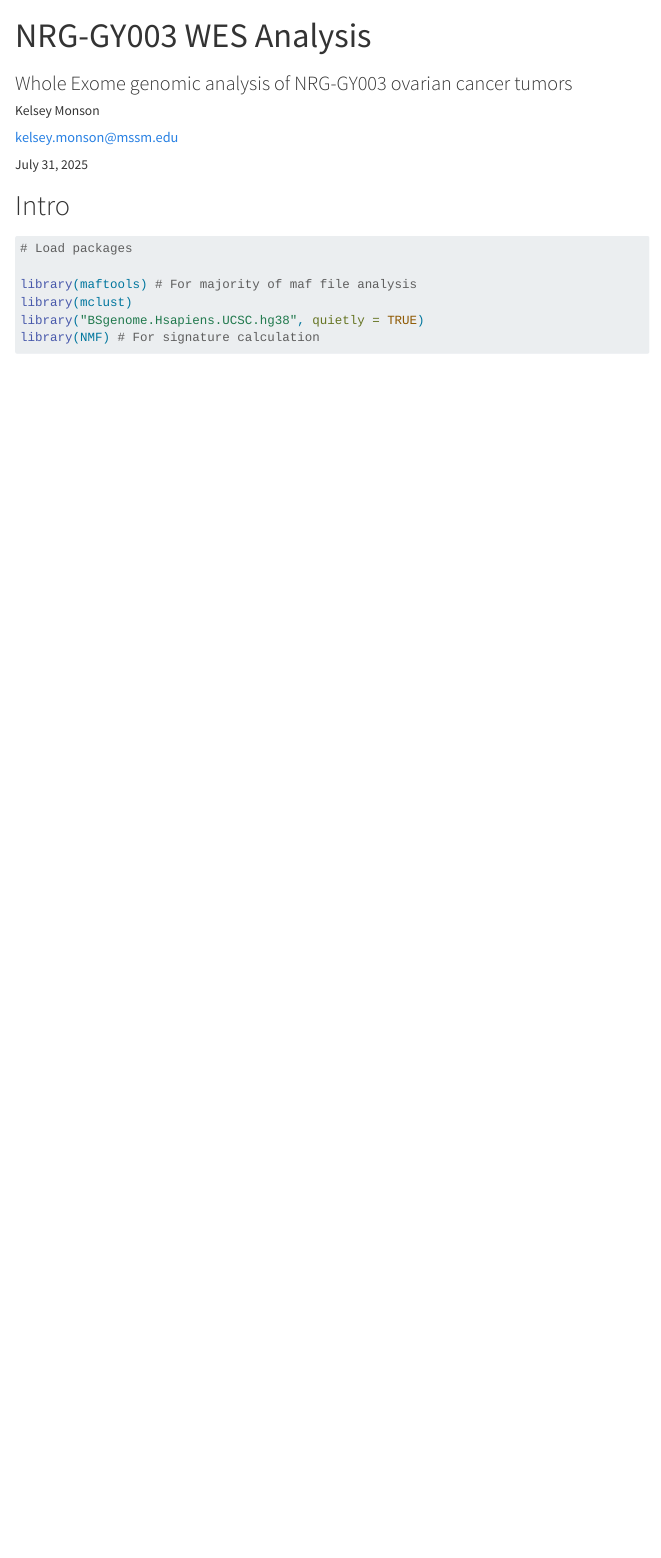
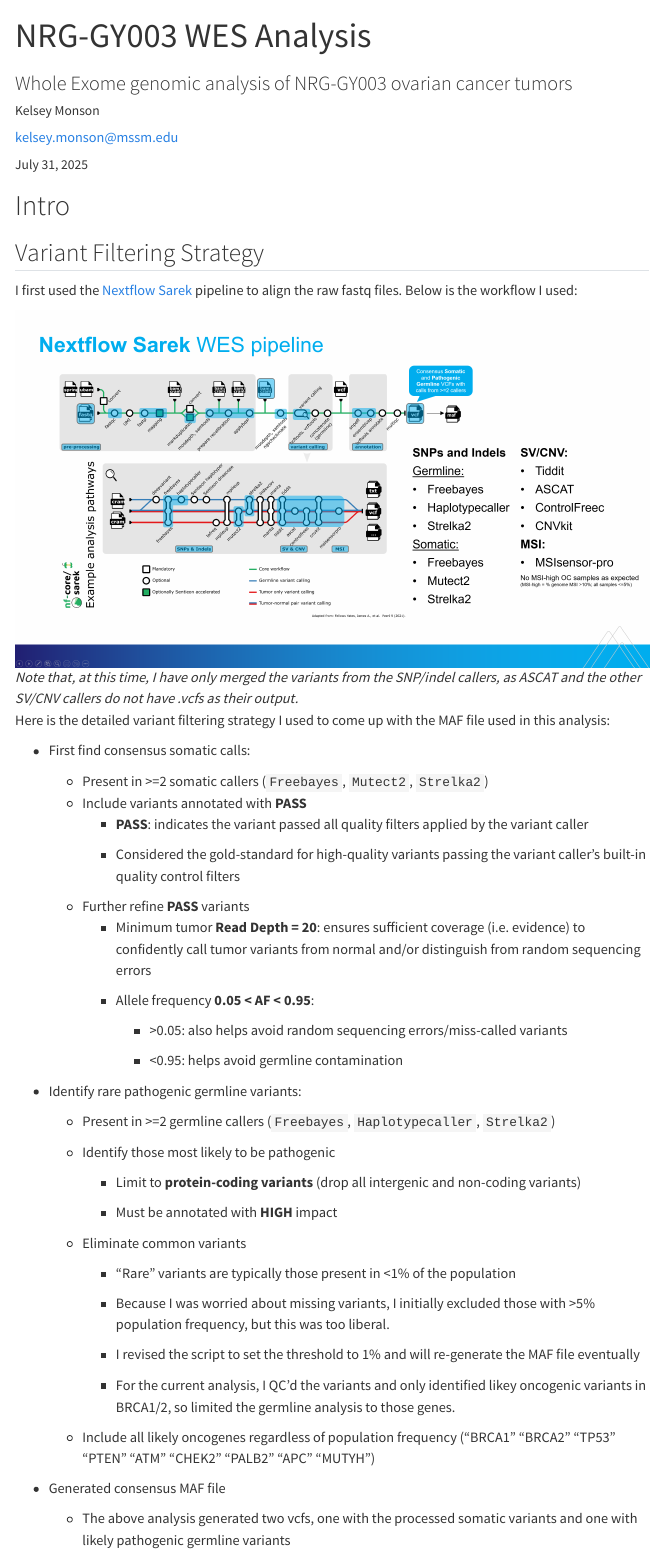
Before and after one commit to KelseyRMonson/NRG-GY003_WES, a Quarto document (03_maftools/01_WES_analysis_maftools.qmd): the page in a window 1100 px wide, from its top. Rendered offline with R 4.5, knitr and Pandoc in place of Quarto, with nearby package versions; some code elsewhere in the file could not run offline; menus at the side of the page are left out; long lines of code are wrapped.

Commit message:
Add detailed variant processing to intro

```diff
--- a/03_maftools/01_WES_analysis_maftools.qmd
+++ b/03_maftools/01_WES_analysis_maftools.qmd
@@ -40,3 +40,52 @@
 
 # Intro
 
+## Variant Filtering Strategy
+
+I first used the [Nextflow Sarek](https://nf-co.re/sarek/3.4.0/) pipeline to align the raw fastq files. Below is the workflow I used:
+
+![*Note that, at this time, I have only merged the variants from the SNP/indel callers, as ASCAT and the other SV/CNV callers do not have .vcfs as their output.*](input/Sarek_pipeline.png)
+
+Here is the detailed variant filtering strategy I used to come up with the MAF file used in this analysis:
+
+-   First find consensus somatic calls:
+
+    -   Present in \>=2 somatic callers (`Freebayes`, `Mutect2`, `Strelka2`)
+    -   Include variants annotated with **PASS**
+        -   **PASS**: indicates the variant passed all quality filters applied by the variant caller
+
+        -   Considered the gold-standard for high-quality variants passing the variant caller's built-in quality control filters
+    -   Further refine **PASS** variants
+        -   Minimum tumor **Read Depth = 20**: ensures sufficient coverage (i.e. evidence) to confidently call tumor variants from normal and/or distinguish from random sequencing errors
+
+        -   Allele frequency **0.05 \< AF \< 0.95**:
+
+            -   \>0.05: also helps avoid random sequencing errors/miss-called variants
+
+            -   \<0.95: helps avoid germline contamination
+
+-   Identify rare pathogenic germline variants:
+
+    -   Present in \>=2 germline callers (`Freebayes`, `Haplotypecaller`, `Strelka2`)
+
+    -   Identify those most likely to be pathogenic
+
+        -   Limit to **protein-coding variants** (drop all intergenic and non-coding variants)
+
+        -   Must be annotated with **HIGH** impact
+
+    -   Eliminate common variants
+
+        -   "Rare" variants are typically those present in \<1% of the population
+
+        -   Because I was worried about missing variants, I initially excluded those with \>5% population frequency, but this was too liberal.
+
+        -   I revised the script to set the threshold to 1% and will re-generate the MAF file eventually
+
+        -   For the current analysis, I QC'd the variants and only identified likey oncogenic variants in BRCA1/2, so limited the germline analysis to those genes.
+
+    -   Include all likely oncogenes regardless of population frequency ("BRCA1" "BRCA2" "TP53" "PTEN" "ATM" "CHEK2" "PALB2" "APC" "MUTYH")
+
+-   Generated consensus MAF file
+
+    -   The above analysis generated two vcfs, one with the processed somatic variants and one with likely pathogenic germline variants
```
Also changed, not shown: 03_maftools/01_WES_analysis_maftools.qmd (43 more changed lines), 1 other file.
